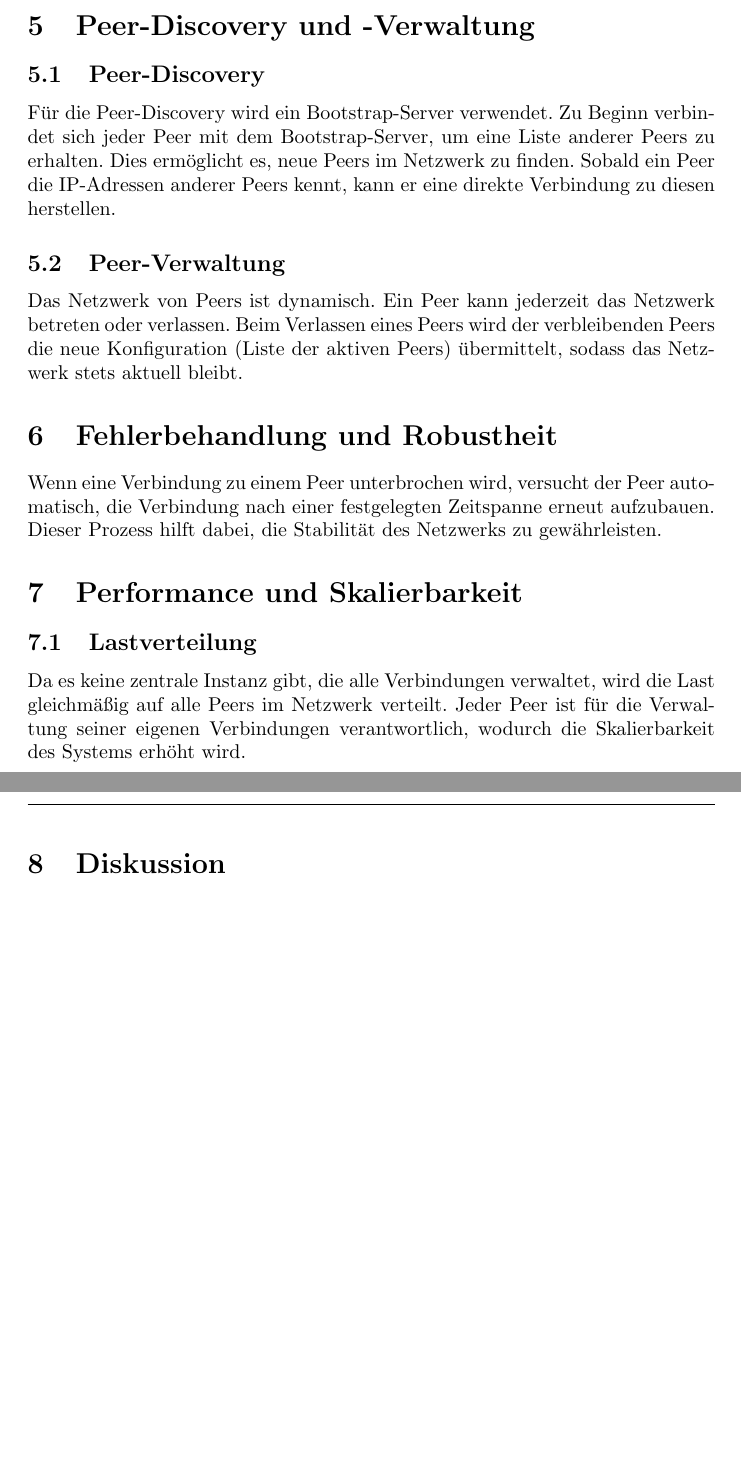
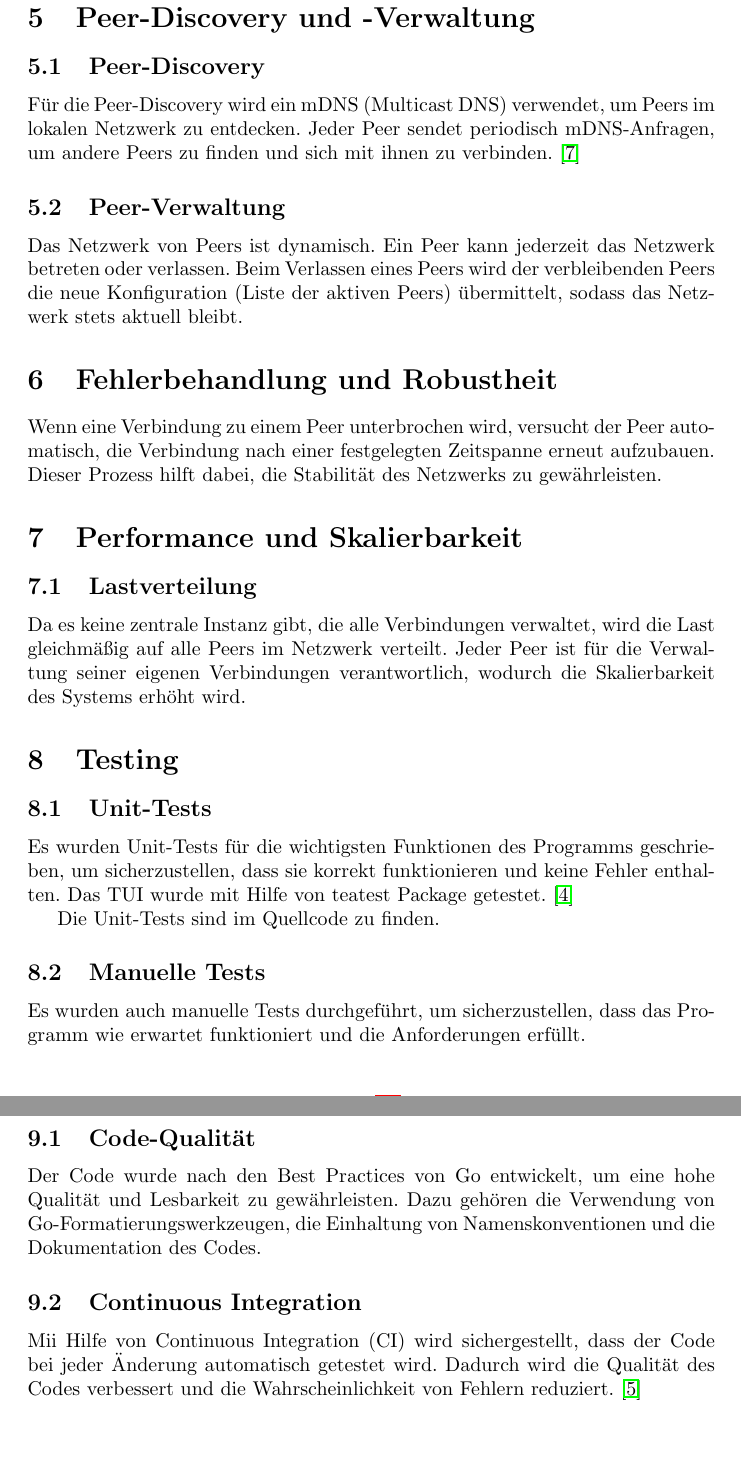
Before and after one commit to TIATIP-24-A-a/MumbleMates, a LaTeX document (docs/technical/main.tex, which reads docs/technical/sections/04-main.tex): two parts of pages 8 and 9 of 15 before the commit and two parts of pages 9 and 10 of 17 after it, joined at a grey line, cut so that both start at the same text, the shorter picture padded with empty space. Compiled offline with pdfLaTeX.

Commit message:
docs: add testing section

```diff
--- a/docs/technical/sections/04-main.tex
+++ b/docs/technical/sections/04-main.tex
@@ -37,7 +37,7 @@ Die Architektur des Go-Programms basiert auf einem client-serverähnlichen Model
 
 \subsection{Peer-Discovery}
 
-Für die Peer-Discovery wird ein Bootstrap-Server verwendet. Zu Beginn verbindet sich jeder Peer mit dem Bootstrap-Server, um eine Liste anderer Peers zu erhalten. Dies ermöglicht es, neue Peers im Netzwerk zu finden. Sobald ein Peer die IP-Adressen anderer Peers kennt, kann er eine direkte Verbindung zu diesen herstellen.
+Für die Peer-Discovery wird ein mDNS (Multicast DNS) verwendet, um Peers im lokalen Netzwerk zu entdecken. Jeder Peer sendet periodisch mDNS-Anfragen, um andere Peers zu finden und sich mit ihnen zu verbinden. \cite{mdns}
 
 \subsection{Peer-Verwaltung}
 
@@ -54,4 +54,30 @@ Wenn eine Verbindung zu einem Peer unterbrochen wird, versucht der Peer automati
 
 Da es keine zentrale Instanz gibt, die alle Verbindungen verwaltet, wird die Last gleichmäßig auf alle Peers im Netzwerk verteilt. Jeder Peer ist für die Verwaltung seiner eigenen Verbindungen verantwortlich, wodurch die Skalierbarkeit des Systems erhöht wird.
 
+
+
+\section{Testing}
+
+\subsection{Unit-Tests}
+
+Es wurden Unit-Tests für die wichtigsten Funktionen des Programms geschrieben, um sicherzustellen, dass sie korrekt funktionieren und keine Fehler enthalten.
+Das TUI wurde mit Hilfe von teatest Package getestet. \cite{teatest_docs}
+
+Die Unit-Tests sind im Quellcode zu finden.
+
+
+\subsection{Manuelle Tests}
+
+Es wurden auch manuelle Tests durchgeführt, um sicherzustellen, dass das Programm wie erwartet funktioniert und die Anforderungen erfüllt.
+
+\section{Qualitätssicherung}
+
+\subsection{Code-Qualität}
+
+Der Code wurde nach den Best Practices von Go entwickelt, um eine hohe Qualität und Lesbarkeit zu gewährleisten. Dazu gehören die Verwendung von Go-Formatierungswerkzeugen, die Einhaltung von Namenskonventionen und die Dokumentation des Codes.
+
+\subsection{Continuous Integration}
+
+Mii Hilfe von Continuous Integration (CI) wird sichergestellt, dass der Code bei jeder Änderung automatisch getestet wird. Dadurch wird die Qualität des Codes verbessert und die Wahrscheinlichkeit von Fehlern reduziert. \cite{github_actions_docs}
+
 \newpage
```
Also changed, not shown: docs/technical/references.bib (+1 -1 lines), docs/technical/sections/04-main.tex (6 more changed lines).
